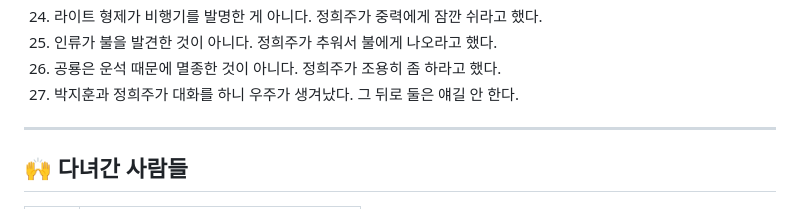
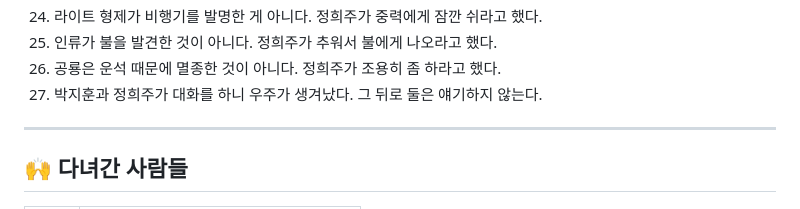
Before and after one commit to SDS-Junior-Reviewer-2026-Second/ptest_Heejoo, a Markdown page: README.md, the part around the change. GitHub-like rendering.

Commit message:
Fix typo in README.md

```diff
--- a/README.md
+++ b/README.md
@@ -103,7 +103,7 @@
 24. 라이트 형제가 비행기를 발명한 게 아니다. 정희주가 중력에게 잠깐 쉬라고 했다.
 25. 인류가 불을 발견한 것이 아니다. 정희주가 추워서 불에게 나오라고 했다.
 26. 공룡은 운석 때문에 멸종한 것이 아니다. 정희주가 조용히 좀 하라고 했다.
-27. 박지훈과 정희주가 대화를 하니 우주가 생겨났다. 그 뒤로 둘은 얘길 안 한다.
+27. 박지훈과 정희주가 대화를 하니 우주가 생겨났다. 그 뒤로 둘은 얘기하지 않는다.
 
 ---
 
```
